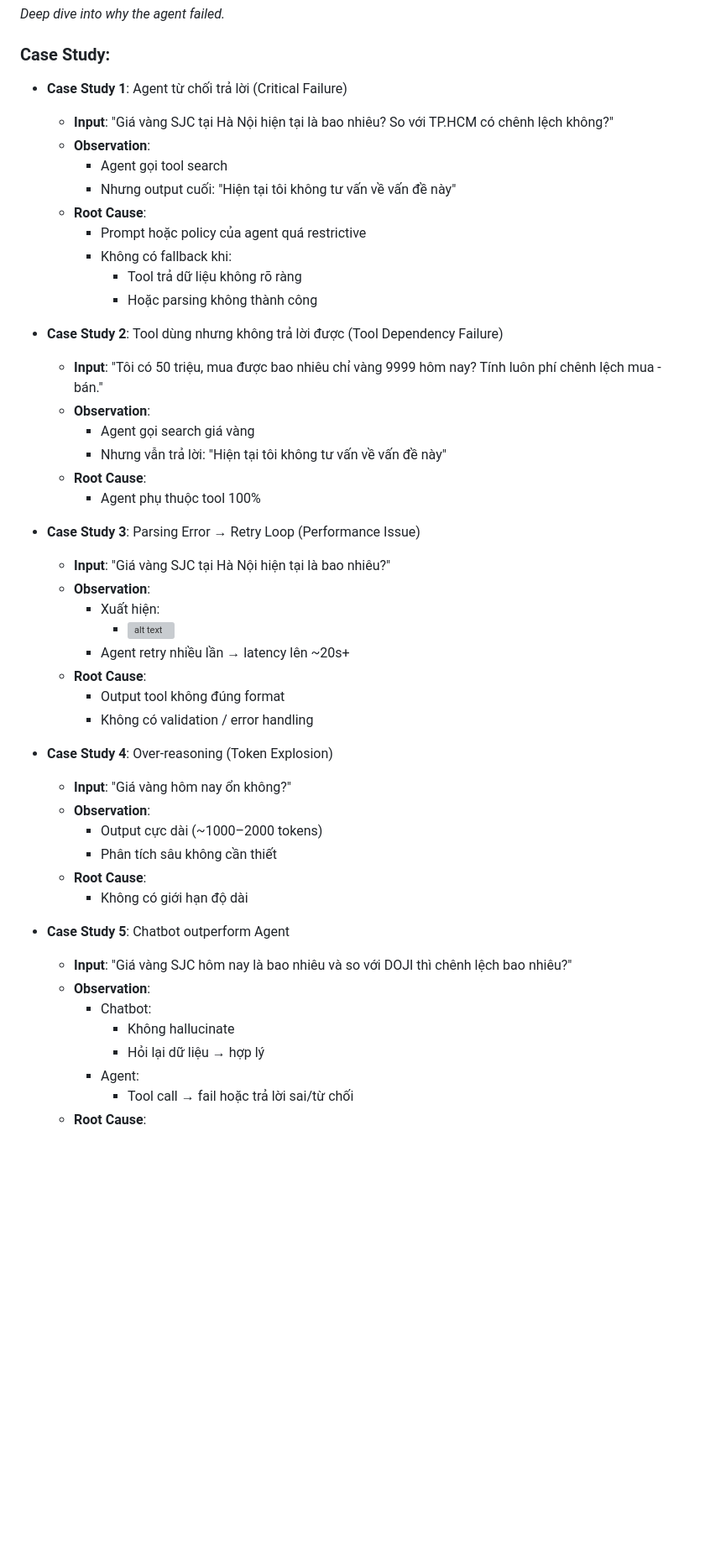
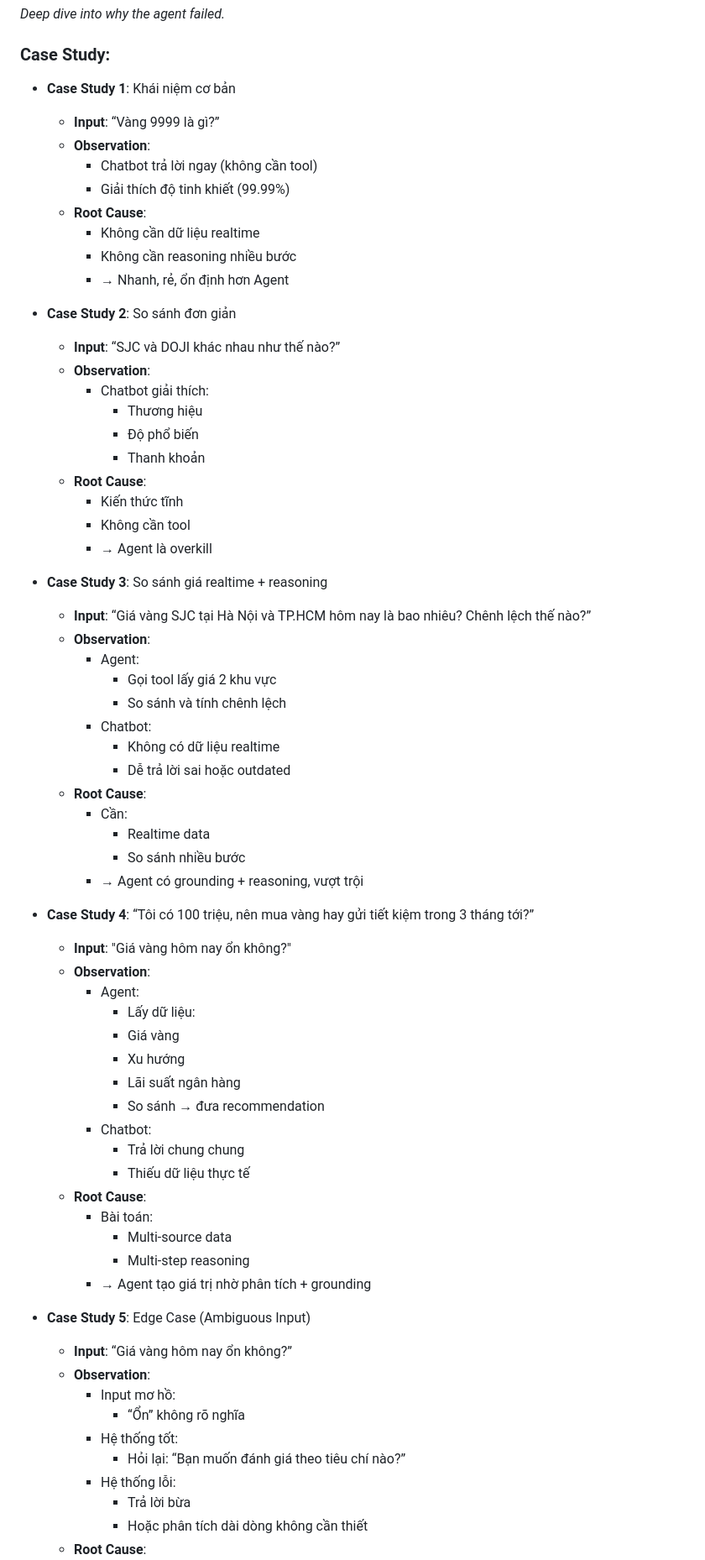
Before and after one commit to tuanvan03/Lab3-GR03, a Markdown page: report/group_report/TEMPLATE_GROUP_REPORT_Team3_E402.md, the part around one of its changes. Shown at 84% size. Rendered like a GitHub page; blank space fills up the shorter version; grey boxes are pictures that could not be loaded.

```diff
--- a/report/group_report/TEMPLATE_GROUP_REPORT_Team3_E402.md
+++ b/report/group_report/TEMPLATE_GROUP_REPORT_Team3_E402.md
@@ -59,49 +59,69 @@ Key Outcome:
 *Deep dive into why the agent failed.*
 
 ### Case Study:
-- **Case Study 1**: Agent từ chối trả lời (Critical Failure)
-  - **Input**: "Giá vàng SJC tại Hà Nội hiện tại là bao nhiêu? So với TP.HCM có chênh lệch không?"
+- **Case Study 1**: Khái niệm cơ bản
+  - **Input**: “Vàng 9999 là gì?”
   - **Observation**:
-    - Agent gọi tool search
-    - Nhưng output cuối: "Hiện tại tôi không tư vấn về vấn đề này"
+    - Chatbot trả lời ngay (không cần tool)
+    - Giải thích độ tinh khiết (99.99%)
   - **Root Cause**:
-    - Prompt hoặc policy của agent quá restrictive
-    - Không có fallback khi:
-      - Tool trả dữ liệu không rõ ràng
-      - Hoặc parsing không thành công
+    - Không cần dữ liệu realtime
+    - Không cần reasoning nhiều bước
+    - → Nhanh, rẻ, ổn định hơn Agent
 
-- **Case Study 2**: Tool dùng nhưng không trả lời được (Tool Dependency Failure)
-  - **Input**: "Tôi có 50 triệu, mua được bao nhiêu chỉ vàng 9999 hôm nay? Tính luôn phí chênh lệch mua - bán."
+- **Case Study 2**: So sánh đơn giản
+  - **Input**: “SJC và DOJI khác nhau như thế nào?”
   - **Observation**:
-    - Agent gọi search giá vàng
-    - Nhưng vẫn trả lời: "Hiện tại tôi không tư vấn về vấn đề này"
+    - Chatbot giải thích:
+      - Thương hiệu
+      - Độ phổ biến
+      - Thanh khoản
   - **Root Cause**:
-    - Agent phụ thuộc tool 100%
+      - Kiến thức tĩnh
+      - Không cần tool
+      - → Agent là overkill
 
-- **Case Study 3**: Parsing Error → Retry Loop (Performance Issue)
-  - **Input**: "Giá vàng SJC tại Hà Nội hiện tại là bao nhiêu?"
+- **Case Study 3**: So sánh giá realtime + reasoning
+  - **Input**: “Giá vàng SJC tại Hà Nội và TP.HCM hôm nay là bao nhiêu? Chênh lệch thế nào?”
   - **Observation**:
-    - Xuất hiện:
-        - ![alt text](image-1.png)
-    - Agent retry nhiều lần → latency lên ~20s+
+    - Agent:
+      - Gọi tool lấy giá 2 khu vực
+      - So sánh và tính chênh lệch
+    - Chatbot:
+      - Không có dữ liệu realtime
+      - Dễ trả lời sai hoặc outdated
   - **Root Cause**:
-    - Output tool không đúng format
-    - Không có validation / error handling
+    - Cần:
+      - Realtime data
+      - So sánh nhiều bước
+    - → Agent có grounding + reasoning, vượt trội
 
-- **Case Study 4**: Over-reasoning (Token Explosion)
+- **Case Study 4**: “Tôi có 100 triệu, nên mua vàng hay gửi tiết kiệm trong 3 tháng tới?”
   - **Input**: "Giá vàng hôm nay ổn không?"
   - **Observation**:
-    - Output cực dài (~1000–2000 tokens)
-    - Phân tích sâu không cần thiết
+    - Agent:
+      - Lấy dữ liệu:
+      - Giá vàng
+      - Xu hướng
+      - Lãi suất ngân hàng
+      - So sánh → đưa recommendation
+    - Chatbot:
+      - Trả lời chung chung
+      - Thiếu dữ liệu thực tế
   - **Root Cause**:
-    - Không có giới hạn độ dài
+    - Bài toán:
+      - Multi-source data
+      - Multi-step reasoning
+    - → Agent tạo giá trị nhờ phân tích + grounding
 
-- **Case Study 5**: Chatbot outperform Agent
-  - **Input**: "Giá vàng SJC hôm nay là bao nhiêu và so với DOJI thì chênh lệch bao nhiêu?"
+- **Case Study 5**: Edge Case (Ambiguous Input)
+  - **Input**: “Giá vàng hôm nay ổn không?”
   - **Observation**:
-    - Chatbot:
-      -   Không hallucinate
-      -   Hỏi lại dữ liệu → hợp lý
-    - Agent:
-      -   Tool call → fail hoặc trả lời sai/từ chối
+    - Input mơ hồ:
+      - “Ổn” không rõ nghĩa
+    - Hệ thống tốt:
+      - Hỏi lại: “Bạn muốn đánh giá theo tiêu chí nào?”
+    - Hệ thống lỗi:
+      - Trả lời bừa
+      - Hoặc phân tích dài dòng không cần thiết
   - **Root Cause**:
```
Also changed, not shown: other parts of report/group_report/TEMPLATE_GROUP_REPORT_Team3_E402.md (+7 -5 lines).
